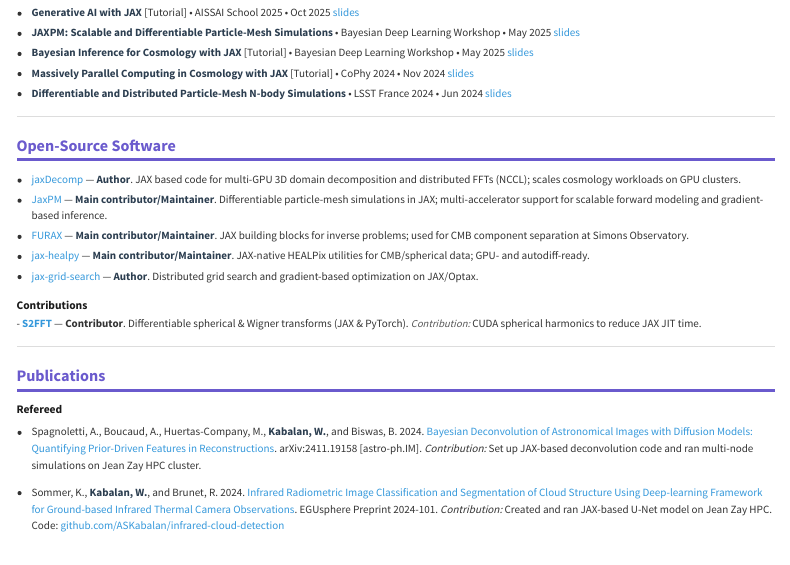
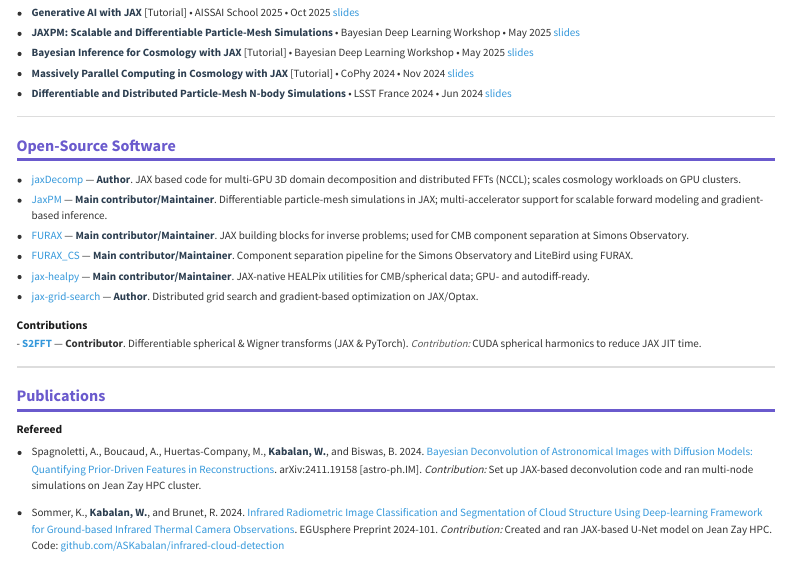
Before and after one commit to ASKabalan/askabalan.github.io, a Quarto document (cv/index.qmd): the page in a window 1100 px wide, from 1140 px down. Rendered offline with R 4.5, knitr and Pandoc in place of Quarto, with nearby package versions; menus at the side of the page are left out; badge pictures from the web are left out.

Commit message:
Update CV

```diff
--- a/cv/index.qmd
+++ b/cv/index.qmd
@@ -129,6 +129,7 @@ Advisors: Eric Aubourg, Alexandre Boucaud, Josquin Errard, François Lanusse
 - **[jaxDecomp](https://github.com/DifferentiableUniverseInitiative/jaxDecomp)** — **Author**. JAX based code for multi-GPU 3D domain decomposition and distributed FFTs (NCCL); scales cosmology workloads on GPU clusters.
 - **[JaxPM](https://github.com/DifferentiableUniverseInitiative/JaxPM)** — **Main contributor/Maintainer**. Differentiable particle-mesh simulations in JAX; multi-accelerator support for scalable forward modeling and gradient-based inference.
 - **[FURAX](https://github.com/CMBSciPol/furax)** — **Main contributor/Maintainer**. JAX building blocks for inverse problems; used for CMB component separation at Simons Observatory.
+- **[FURAX_CS](https://github.com/ASKabalan/furax-cs)** — **Main contributor/Maintainer**. Component separation pipeline for the Simons Observatory and LiteBird using FURAX.
 - **[jax-healpy](https://github.com/CMBSciPol/jax-healpy)** — **Main contributor/Maintainer**. JAX-native HEALPix utilities for CMB/spherical data; GPU- and autodiff-ready.
 - **[jax-grid-search](https://github.com/ASKabalan/jax-grid-search)** — **Author**. Distributed grid search and gradient-based optimization on JAX/Optax.
 
```
